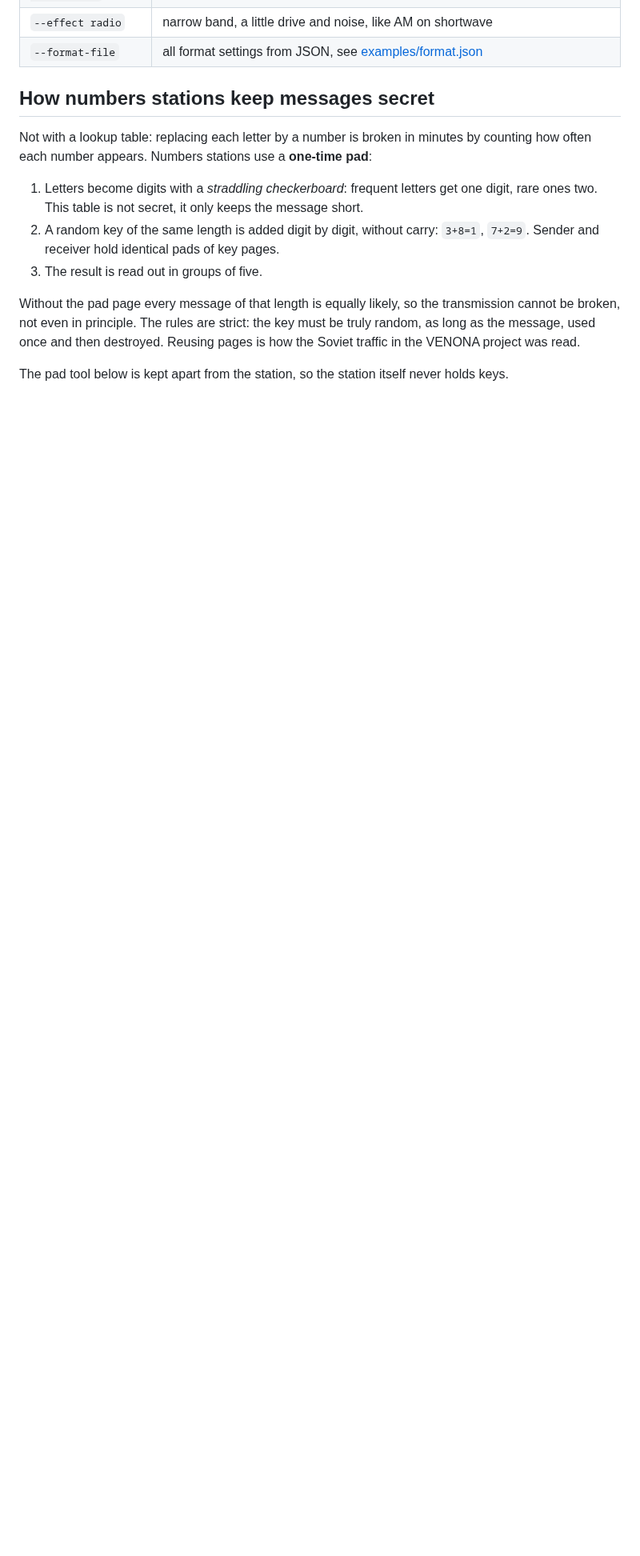
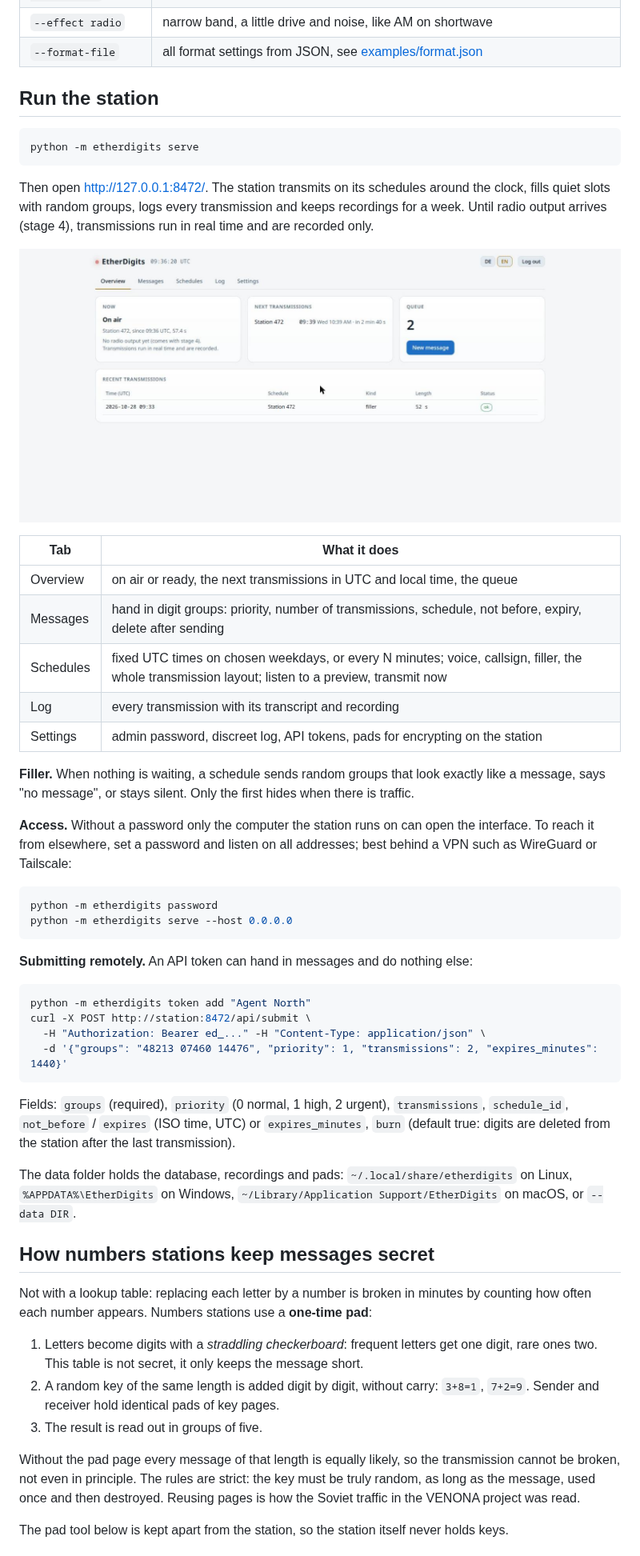
Before and after one commit to TechnikWeber/EtherDigits, a Markdown page: README.md, the part around one of its changes. Shown at 80% size. Drawn GitHub-style; pictures changed too: docs/station.jpg (added); blank space fills up the shorter version.

Commit message:
Station service: queue, schedules, filler, web interface, submit API with tokens

````diff
--- a/README.md
+++ b/README.md
@@ -60,6 +60,58 @@ python -m etherdigits render -m "21347 47890"                  # transcript only
 | `--pad random\|zero` | fill a short last group instead of failing |
 | `--effect radio` | narrow band, a little drive and noise, like AM on shortwave |
 | `--format-file` | all format settings from JSON, see [examples/format.json](examples/format.json) |
+
+## Run the station
+
+```sh
+python -m etherdigits serve
+```
+
+Then open <http://127.0.0.1:8472/>. The station transmits on its schedules
+around the clock, fills quiet slots with random groups, logs every
+transmission and keeps recordings for a week. Until radio output arrives
+(stage 4), transmissions run in real time and are recorded only.
+
+![The station's web interface: on air, next transmissions, queue](docs/station.jpg)
+
+| Tab | What it does |
+|---|---|
+| Overview | on air or ready, the next transmissions in UTC and local time, the queue |
+| Messages | hand in digit groups: priority, number of transmissions, schedule, not before, expiry, delete after sending |
+| Schedules | fixed UTC times on chosen weekdays, or every N minutes; voice, callsign, filler, the whole transmission layout; listen to a preview, transmit now |
+| Log | every transmission with its transcript and recording |
+| Settings | admin password, discreet log, API tokens, pads for encrypting on the station |
+
+**Filler.** When nothing is waiting, a schedule sends random groups that look
+exactly like a message, says "no message", or stays silent. Only the first
+hides when there is traffic.
+
+**Access.** Without a password only the computer the station runs on can open
+the interface. To reach it from elsewhere, set a password and listen on all
+addresses; best behind a VPN such as WireGuard or Tailscale:
+
+```sh
+python -m etherdigits password
+python -m etherdigits serve --host 0.0.0.0
+```
+
+**Submitting remotely.** An API token can hand in messages and do nothing else:
+
+```sh
+python -m etherdigits token add "Agent North"
+curl -X POST http://station:8472/api/submit \
+  -H "Authorization: Bearer ed_..." -H "Content-Type: application/json" \
+  -d '{"groups": "48213 07460 14476", "priority": 1, "transmissions": 2, "expires_minutes": 1440}'
+```
+
+Fields: `groups` (required), `priority` (0 normal, 1 high, 2 urgent),
+`transmissions`, `schedule_id`, `not_before` / `expires` (ISO time, UTC) or
+`expires_minutes`, `burn` (default true: digits are deleted from the station
+after the last transmission).
+
+The data folder holds the database, recordings and pads:
+`~/.local/share/etherdigits` on Linux, `%APPDATA%\EtherDigits` on Windows,
+`~/Library/Application Support/EtherDigits` on macOS, or `--data DIR`.
 
 ## How numbers stations keep messages secret
 
````
Also changed, not shown: other parts of README.md (+3 -3 lines), docs/plan.md (+13 -7 lines), 15 other files.
